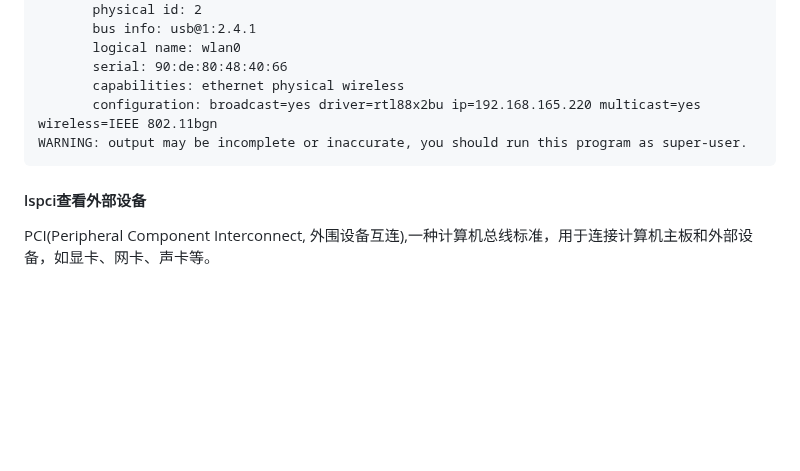
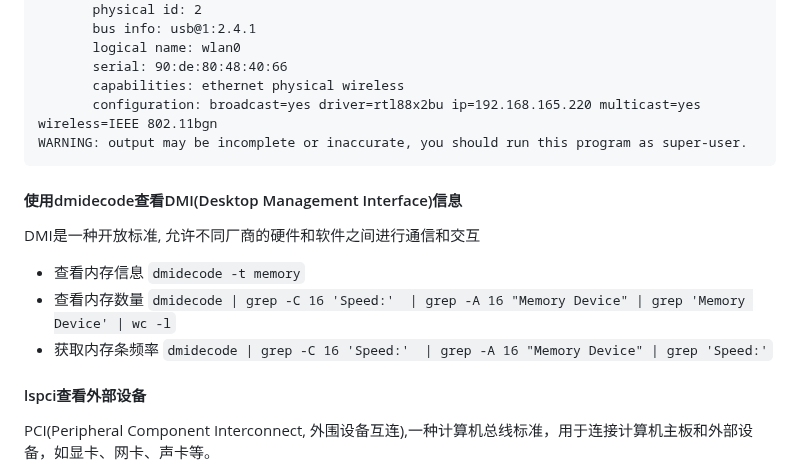
Before and after one commit to YZSH-HSZY/original-blog, a Markdown page: linux/linux_examples.md, the part around one of its changes. GitHub-like rendering; blank space fills up the shorter version.

````diff
--- a/linux/linux_examples.md
+++ b/linux/linux_examples.md
@@ -221,6 +221,13 @@ wheeltec
 WARNING: output may be incomplete or inaccurate, you should run this program as super-user.
 ```
 
+#### 使用dmidecode查看DMI(Desktop Management Interface)信息
+DMI是一种开放标准, 允许不同厂商的硬件和软件之间进行通信和交互
+
+- 查看内存信息 `dmidecode -t memory`
+- 查看内存数量 `dmidecode | grep -C 16 'Speed:'  | grep -A 16 "Memory Device" | grep 'Memory Device' | wc -l`
+- 获取内存条频率 `dmidecode | grep -C 16 'Speed:'  | grep -A 16 "Memory Device" | grep 'Speed:'`
+
 #### lspci查看外部设备
 PCI(Peripheral Component Interconnect, 外围设备互连),一种计算机总线标准，用于连接计算机主板和外部设备，如显卡、网卡、声卡等。
 
````
Also changed, not shown: other parts of linux/linux_examples.md (+36 -12 lines), git/github.md (+3 -0 lines).
